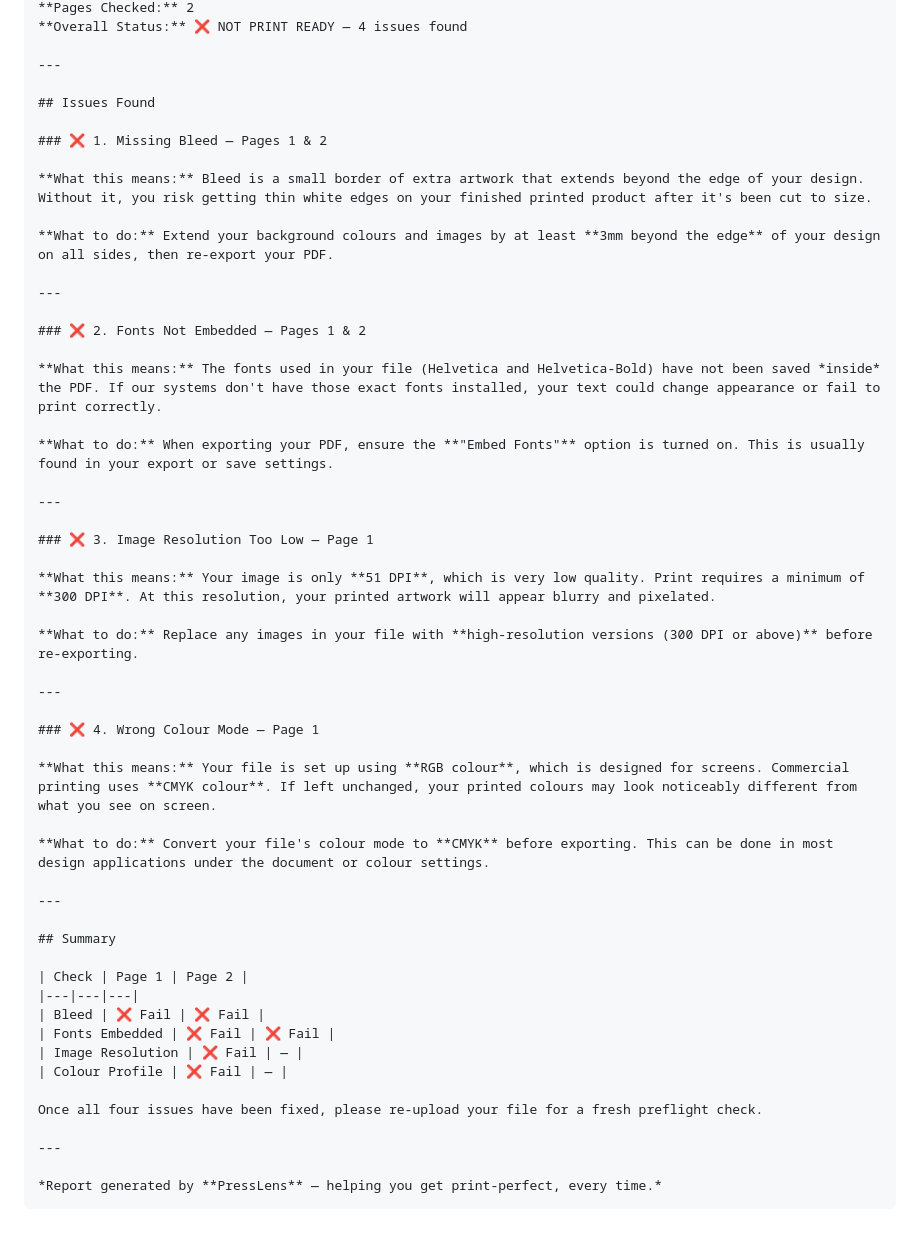
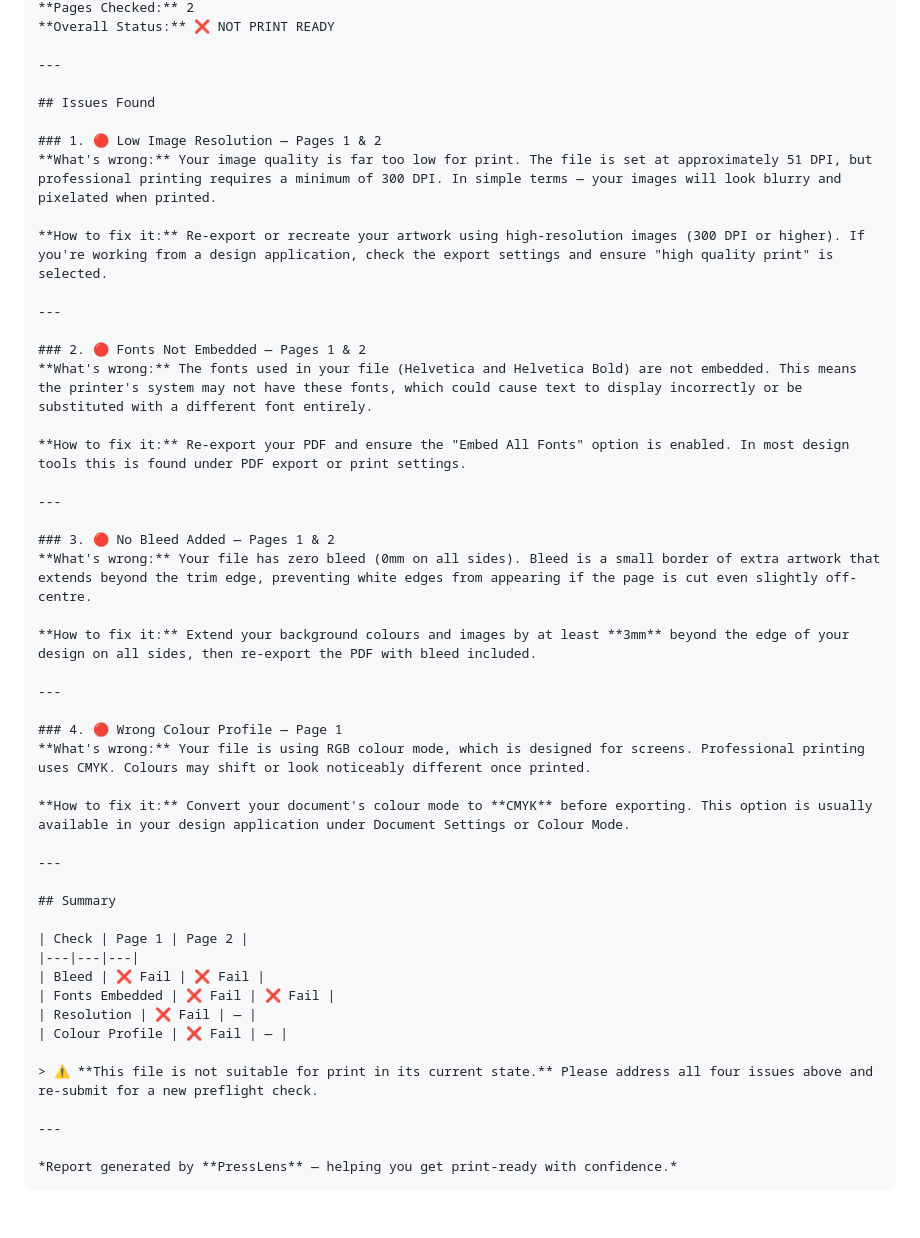
Before and after one commit to DAC2792/ai-pdf-preflight-checker, a Markdown page: README.md, the part around one of its changes. GitHub-like rendering.

````diff
--- a/README.md
+++ b/README.md
@@ -55,39 +82,35 @@ Included below is an example of a failed preflight report from a generated PDF f
 **Pages Checked:** 2
-**Overall Status:** ❌ NOT PRINT READY — 4 issues found
+**Overall Status:** ❌ NOT PRINT READY
 
 ---
 
 ## Issues Found
 
-### ❌ 1. Missing Bleed — Pages 1 & 2
+### 1. 🔴 Low Image Resolution — Pages 1 & 2
+**What's wrong:** Your image quality is far too low for print. The file is set at approximately 51 DPI, but professional printing requires a minimum of 300 DPI. In simple terms — your images will look blurry and pixelated when printed.
 
-**What this means:** Bleed is a small border of extra artwork that extends beyond the edge of your design. Without it, you risk getting thin white edges on your finished printed product after it's been cut to size.
-
-**What to do:** Extend your background colours and images by at least **3mm beyond the edge** of your design on all sides, then re-export your PDF.
+**How to fix it:** Re-export or recreate your artwork using high-resolution images (300 DPI or higher). If you're working from a design application, check the export settings and ensure "high quality print" is selected.
 
 ---
 
-### ❌ 2. Fonts Not Embedded — Pages 1 & 2
+### 2. 🔴 Fonts Not Embedded — Pages 1 & 2
+**What's wrong:** The fonts used in your file (Helvetica and Helvetica Bold) are not embedded. This means the printer's system may not have these fonts, which could cause text to display incorrectly or be substituted with a different font entirely.
 
-**What this means:** The fonts used in your file (Helvetica and Helvetica-Bold) have not been saved *inside* the PDF. If our systems don't have those exact fonts installed, your text could change appearance or fail to print correctly.
-
-**What to do:** When exporting your PDF, ensure the **"Embed Fonts"** option is turned on. This is usually found in your export or save settings.
+**How to fix it:** Re-export your PDF and ensure the "Embed All Fonts" option is enabled. In most design tools this is found under PDF export or print settings.
 
 ---
 
-### ❌ 3. Image Resolution Too Low — Page 1
+### 3. 🔴 No Bleed Added — Pages 1 & 2
+**What's wrong:** Your file has zero bleed (0mm on all sides). Bleed is a small border of extra artwork that extends beyond the trim edge, preventing white edges from appearing if the page is cut even slightly off-centre.
 
-**What this means:** Your image is only **51 DPI**, which is very low quality. Print requires a minimum of **300 DPI**. At this resolution, your printed artwork will appear blurry and pixelated.
-
-**What to do:** Replace any images in your file with **high-resolution versions (300 DPI or above)** before re-exporting.
+**How to fix it:** Extend your background colours and images by at least **3mm** beyond the edge of your design on all sides, then re-export the PDF with bleed included.
 
 ---
 
-### ❌ 4. Wrong Colour Mode — Page 1
+### 4. 🔴 Wrong Colour Profile — Page 1
+**What's wrong:** Your file is using RGB colour mode, which is designed for screens. Professional printing uses CMYK. Colours may shift or look noticeably different once printed.
 
-**What this means:** Your file is set up using **RGB colour**, which is designed for screens. Commercial printing uses **CMYK colour**. If left unchanged, your printed colours may look noticeably different from what you see on screen.
-
-**What to do:** Convert your file's colour mode to **CMYK** before exporting. This can be done in most design applications under the document or colour settings.
+**How to fix it:** Convert your document's colour mode to **CMYK** before exporting. This option is usually available in your design application under Document Settings or Colour Mode.
 
 ---
 
@@ -97,12 +120,12 @@ Included below is an example of a failed preflight report from a generated PDF f
 |---|---|---|
 | Bleed | ❌ Fail | ❌ Fail |
 | Fonts Embedded | ❌ Fail | ❌ Fail |
-| Image Resolution | ❌ Fail | — |
+| Resolution | ❌ Fail | — |
 | Colour Profile | ❌ Fail | — |
 
-Once all four issues have been fixed, please re-upload your file for a fresh preflight check.
+> ⚠️ **This file is not suitable for print in its current state.** Please address all four issues above and re-submit for a new preflight check.
 
 ---
 
-*Report generated by **PressLens** — helping you get print-perfect, every time.*
+*Report generated by **PressLens** — helping you get print-ready with confidence.*
 ```
````
Also changed, not shown: other parts of README.md (+42 -15 lines).
